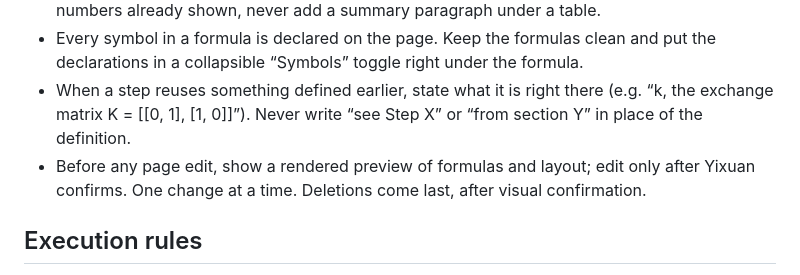
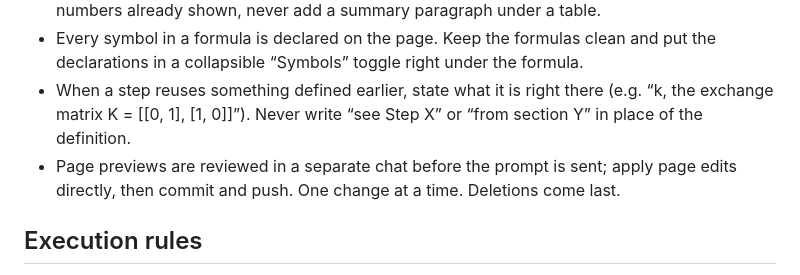
Before and after one commit to yixuan116/MovieLens-with-Restricted-Boltzmann-machine, a Markdown page: CLAUDE.md, the part around the change. Drawn GitHub-style.

Commit message:
CLAUDE.md: previews happen in a separate chat, not gating page edits
Co-Authored-By: Claude Sonnet 5 <noreply@anthropic.com>

```diff
--- a/CLAUDE.md
+++ b/CLAUDE.md
@@ -25,7 +25,7 @@ Yixuan sets every standard for this work. This session handles both requirements
 * Interpretation goes in a short Meaning column or one short line, in plain terms; never restate numbers already shown, never add a summary paragraph under a table.
 * Every symbol in a formula is declared on the page. Keep the formulas clean and put the declarations in a collapsible “Symbols” toggle right under the formula.
 * When a step reuses something defined earlier, state what it is right there (e.g. “k, the exchange matrix K = [[0, 1], [1, 0]]”). Never write “see Step X” or “from section Y” in place of the definition.
-* Before any page edit, show a rendered preview of formulas and layout; edit only after Yixuan confirms. One change at a time. Deletions come last, after visual confirmation.
+* Page previews are reviewed in a separate chat before the prompt is sent; apply page edits directly, then commit and push. One change at a time. Deletions come last.
 
 ## Execution rules
 
```
